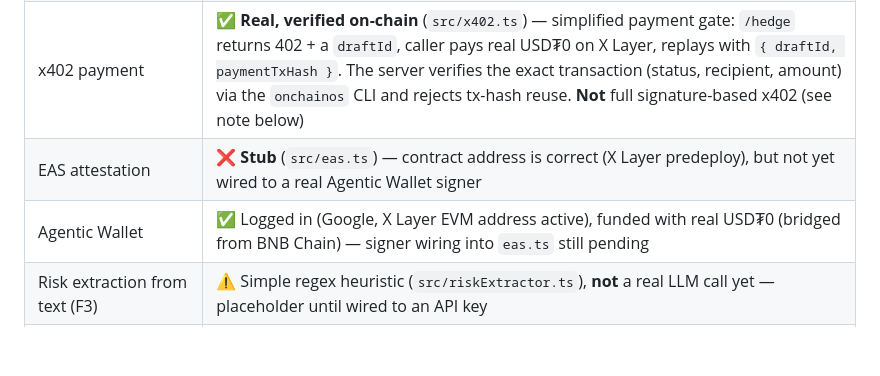
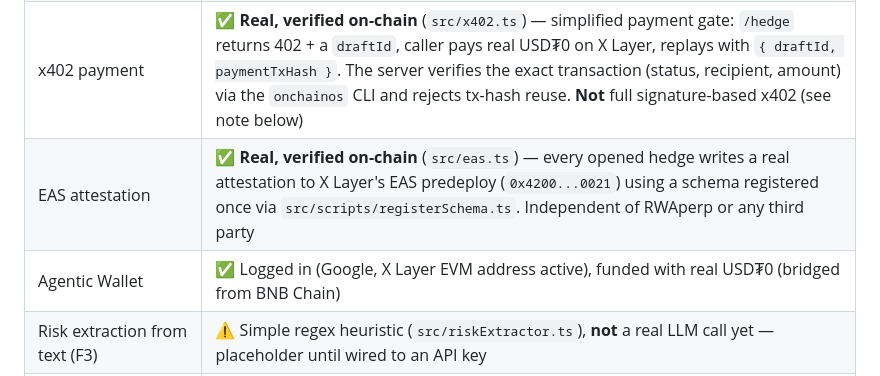
Before and after one commit to maziazi/UnRekt, a Markdown page: README.md, the part around the change. GitHub-like rendering; blank space fills up the shorter version.

Commit message:
docs: update README status table for real EAS attestation

```diff
--- a/README.md
+++ b/README.md
@@ -15,8 +15,8 @@ The most important section in this README — read before trusting any claim mad
 | `/hedge`, `/hedge/:id` endpoints, text extraction, 1:1 sizing | ✅ Working, real code |
 | Execution venue | ⚠️ **`SimulatedVenueAdapter`** — deterministic, not real trading. `RWAperpAdapter` exists in the codebase but is **intentionally not wired up** until its API is verified reachable (see `src/venues/RWAperpAdapter.ts`) |
 | x402 payment | ✅ **Real, verified on-chain** (`src/x402.ts`) — simplified payment gate: `/hedge` returns 402 + a `draftId`, caller pays real USD₮0 on X Layer, replays with `{ draftId, paymentTxHash }`. The server verifies the exact transaction (status, recipient, amount) via the `onchainos` CLI and rejects tx-hash reuse. **Not** full signature-based x402 (see note below) |
-| EAS attestation | ❌ **Stub** (`src/eas.ts`) — contract address is correct (X Layer predeploy), but not yet wired to a real Agentic Wallet signer |
-| Agentic Wallet | ✅ Logged in (Google, X Layer EVM address active), funded with real USD₮0 (bridged from BNB Chain) — signer wiring into `eas.ts` still pending |
+| EAS attestation | ✅ **Real, verified on-chain** (`src/eas.ts`) — every opened hedge writes a real attestation to X Layer's EAS predeploy (`0x4200...0021`) using a schema registered once via `src/scripts/registerSchema.ts`. Independent of RWAperp or any third party |
+| Agentic Wallet | ✅ Logged in (Google, X Layer EVM address active), funded with real USD₮0 (bridged from BNB Chain) |
 | Risk extraction from text (F3) | ⚠️ Simple regex heuristic (`src/riskExtractor.ts`), **not** a real LLM call yet — placeholder until wired to an API key |
 | Morningstar, MoonPay, Liminal, Centrifuge, xStocks data | ❌ Not integrated — mentioned only in the product-vision narrative |
 
```
